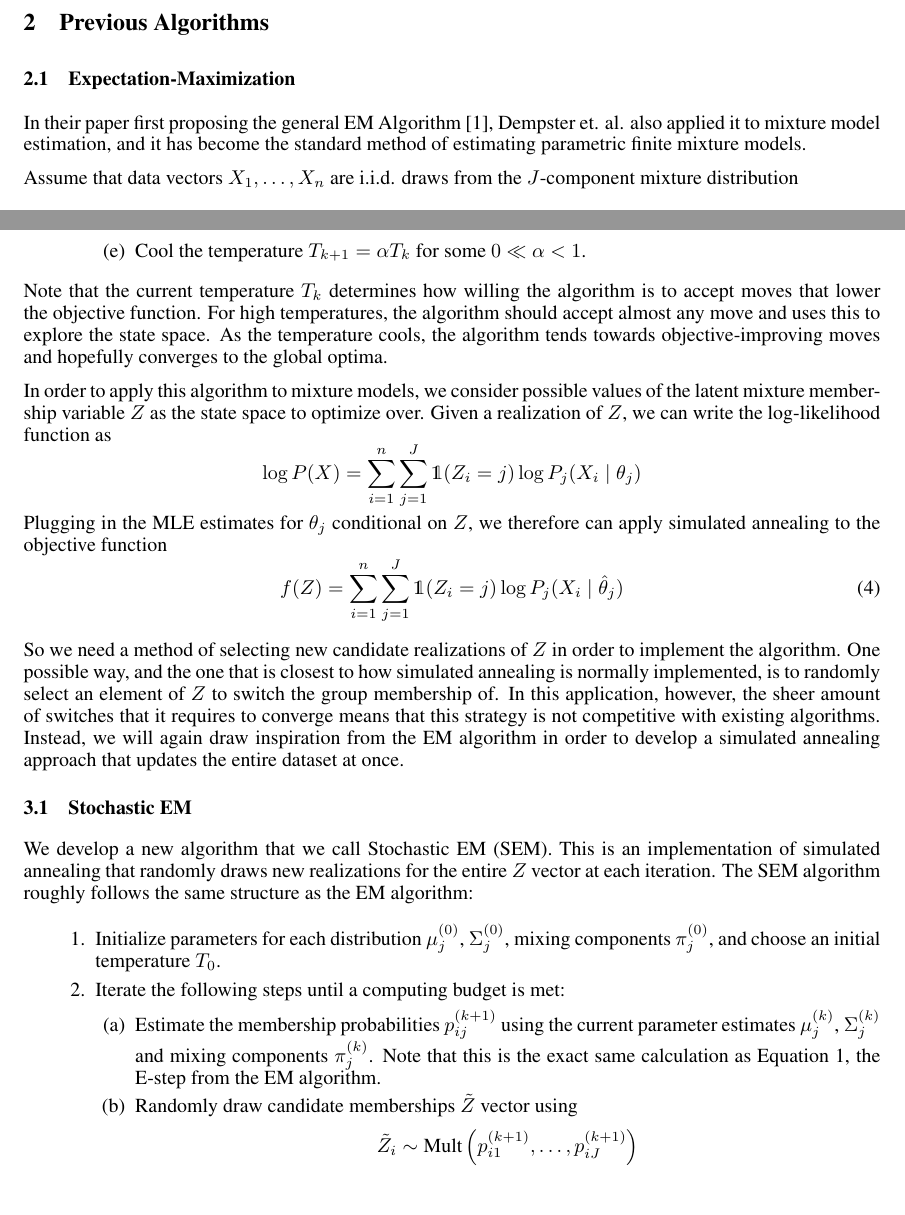
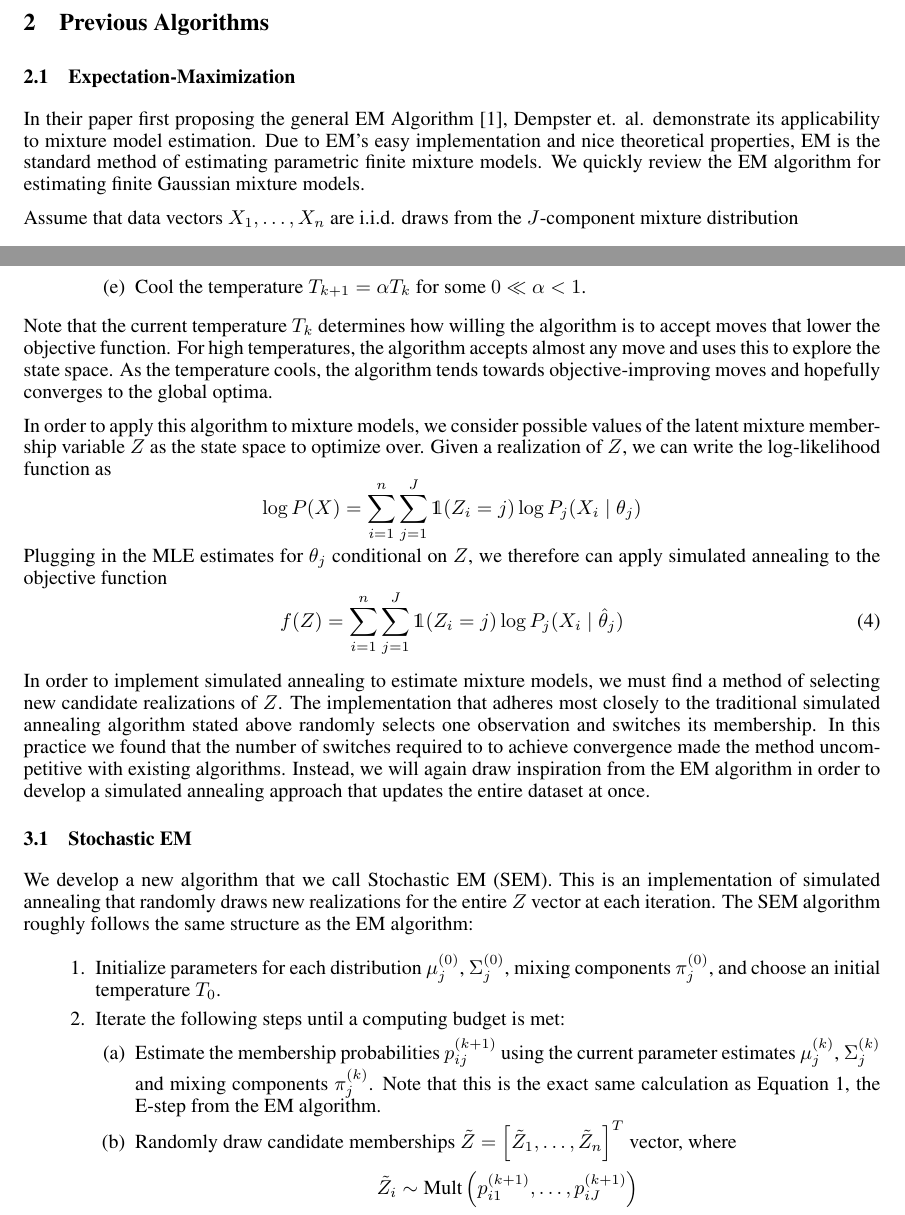
Before and after one commit to rogerfan/project_stats608, a LaTeX document (project.tex): two parts of pages 1 and 3 of 4, joined at a grey line, cut so that both start at the same text. Compiled offline with pdfLaTeX.

Commit message:
Several small edits

```diff
--- a/project.tex
+++ b/project.tex
@@ -129,7 +129,7 @@
 
 \subsection{Expectation-Maximization}
 
-In their paper first proposing the general EM Algorithm \cite{dempsterlairdrubin77}, Dempster et. al. also applied it to mixture model estimation, and it has become the standard method of estimating parametric finite mixture models.
+In their paper first proposing the general EM Algorithm \cite{dempsterlairdrubin77}, Dempster et. al. demonstrate its applicability to mixture model estimation. Due to EM's easy implementation and nice theoretical properties, EM is the standard method of estimating parametric finite mixture models. We quickly review the EM algorithm for estimating finite Gaussian mixture models.
 
 Assume that data vectors $X_1, \dots, X_n$ are i.i.d. draws from the $J$-component mixture distribution
 \begin{equation*}
@@ -194,7 +194,7 @@ The general simulated annealing algorithm proceeds as follows:
   \end{enumerate}
 \end{enumerate}
 
-Note that the current temperature $T_k$ determines how willing the algorithm is to accept moves that lower the objective function. For high temperatures, the algorithm should accept almost any move and uses this to explore the state space. As the temperature cools, the algorithm tends towards objective-improving moves and hopefully converges to the global optima.
+Note that the current temperature $T_k$ determines how willing the algorithm is to accept moves that lower the objective function. For high temperatures, the algorithm accepts almost any move and uses this to explore the state space. As the temperature cools, the algorithm tends towards objective-improving moves and hopefully converges to the global optima.
 
 In order to apply this algorithm to mixture models, we consider possible values of the latent mixture membership variable $Z$ as the state space to optimize over. Given a realization of $Z$, we can write the log-likelihood function as
 \begin{equation*}
@@ -205,7 +205,8 @@ Plugging in the MLE estimates for $\theta_j$ conditional on $Z$, we therefore ca
 f(Z) = \sum_{i=1}^n \sum_{j=1}^J \I(Z_i = j) \log P_j(X_i \cond \hat{\theta}_j)
 \end{equation}
 
-So we need a method of selecting new candidate realizations of $Z$ in order to implement the algorithm. One possible way, and the one that is closest to how simulated annealing is normally implemented, is to randomly select an element of $Z$ to switch the group membership of. In this application, however, the sheer amount of switches that it requires to converge means that this strategy is not competitive with existing algorithms. Instead, we will again draw inspiration from the EM algorithm in order to develop a simulated annealing approach that updates the entire dataset at once.
+
+In order to implement simulated annealing to estimate mixture models, we must find a method of selecting new candidate realizations of $Z$. The implementation that adheres most closely to the traditional simulated annealing algorithm stated above randomly selects one observation and switches its membership. In this practice we found that the number of switches required to to achieve convergence made the method uncompetitive with existing algorithms. Instead, we will again draw inspiration from the EM algorithm in order to develop a simulated annealing approach that updates the entire dataset at once.
 
 
 \subsection{Stochastic EM}
@@ -216,7 +217,7 @@ We develop a new algorithm that we call Stochastic EM (SEM). This is an implemen
 \item Iterate the following steps until a computing budget is met:
   \begin{enumerate}
   \item Estimate the membership probabilities $p_{ij}^{(k+1)}$ using the current parameter estimates $\mu_j^{(k)}$, $\Sigma_j^{(k)}$ and mixing components $\pi_j^{(k)}$. Note that this is the exact same calculation as Equation~\ref{eq:em_estep}, the E-step from the EM algorithm.
-  \item Randomly draw candidate memberships $\tilde{Z}$ vector using
+  \item Randomly draw candidate memberships $\tilde{Z}=\left[\tilde{Z}_1,\ldots,\tilde{Z}_n\right]^T$ vector, where
     \begin{equation*}
     \tilde{Z}_i \dist \mt{Mult}\left(p_{i1}^{(k+1)}, \dots, p_{iJ}^{(k+1)}\right)
     \end{equation*}
```
